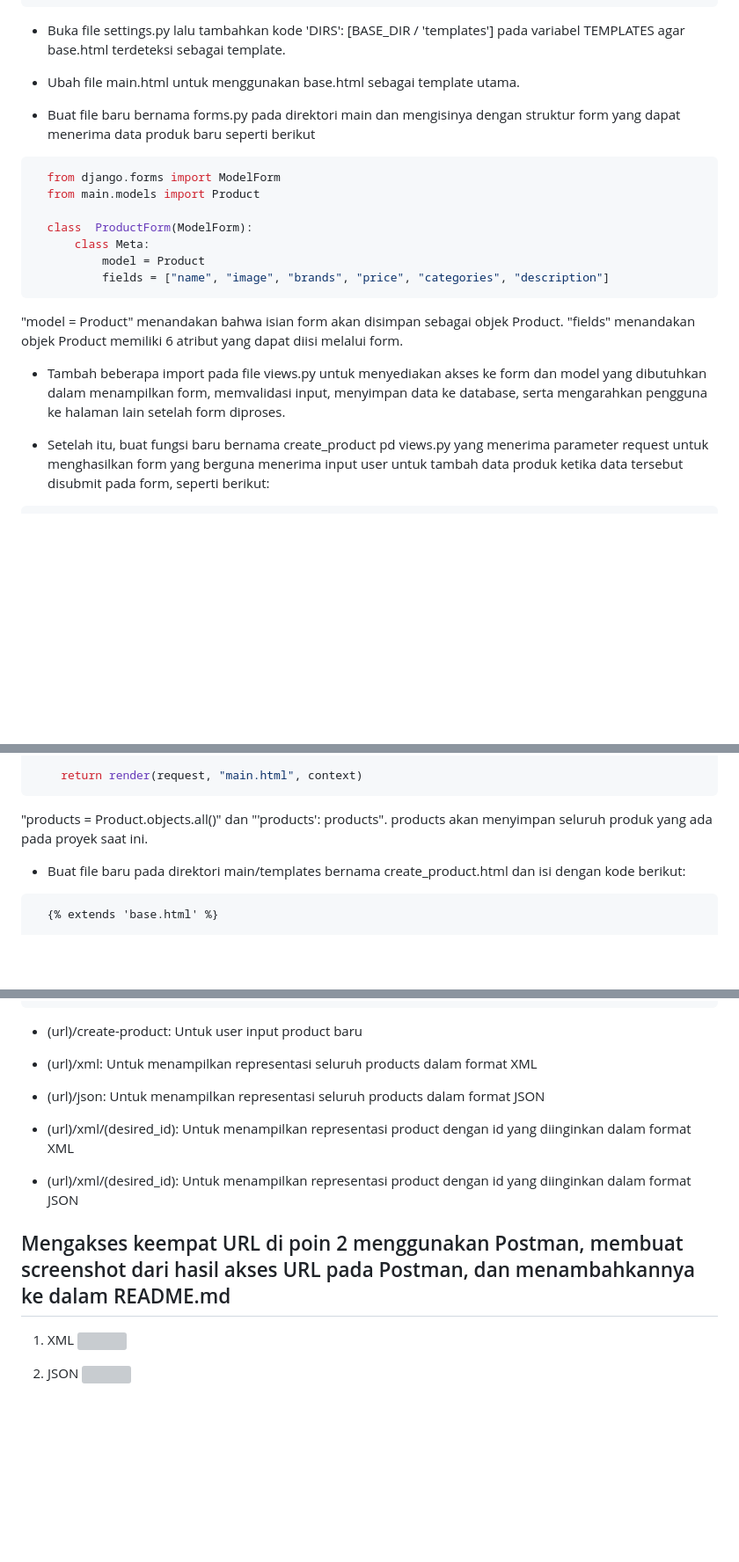
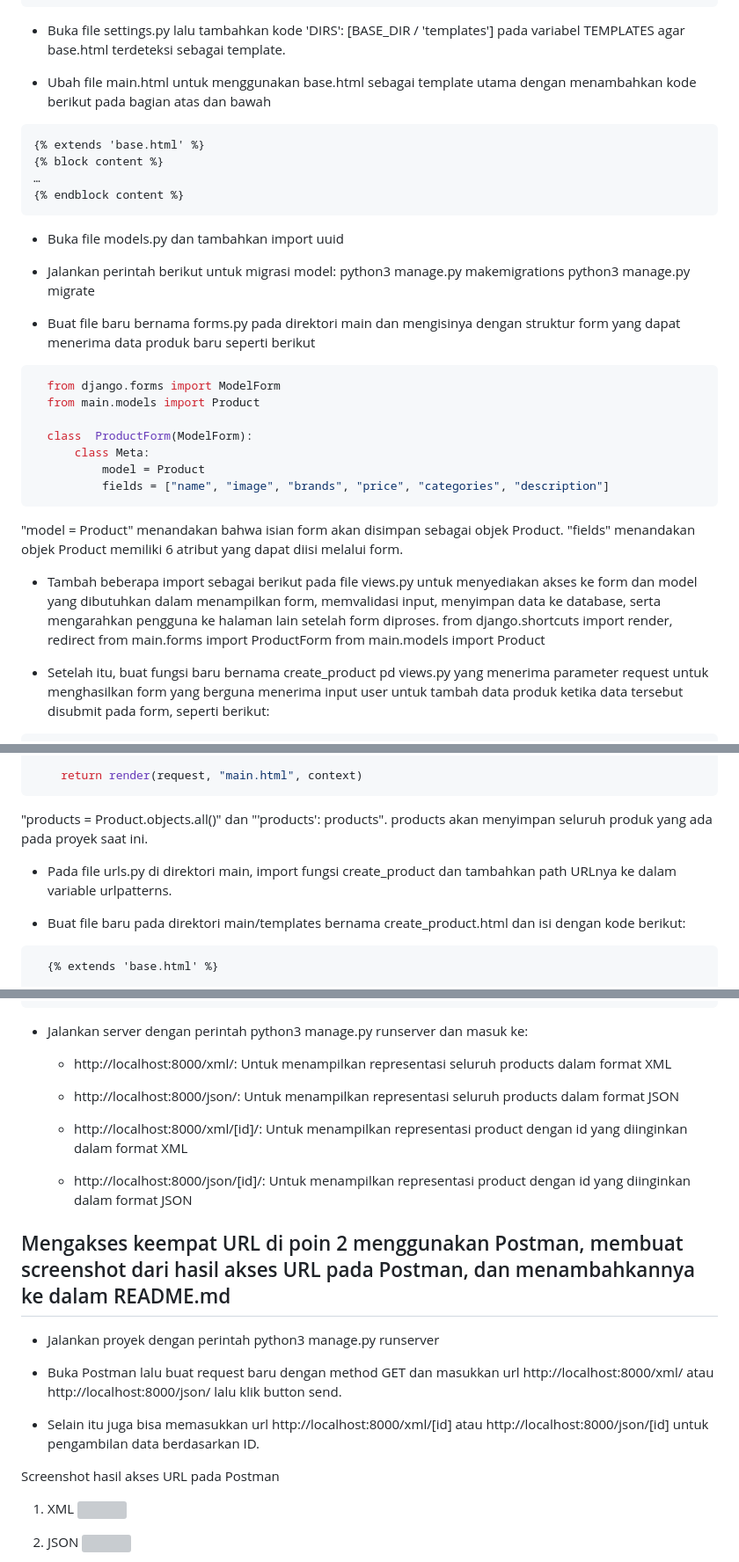
Before and after one commit to najlahanina/petty-paws, a Markdown page: README.md, 3 parts joined by grey strips. Shown: that part at 88% size. Drawn GitHub-style; blank space fills up the shorter version; grey boxes are pictures that could not be loaded.

````diff
--- a/README.md
+++ b/README.md
@@ -143,7 +143,18 @@ Hal tersebut bisa dimanfaatkan penyerang dengan mengarahkan pengguna untuk mengk
 ```
 - Buka file settings.py lalu tambahkan kode 'DIRS': [BASE_DIR / 'templates'] pada variabel TEMPLATES agar base.html terdeteksi sebagai template.
 
-- Ubah file main.html untuk menggunakan base.html sebagai template utama.
+- Ubah file main.html untuk menggunakan base.html sebagai template utama dengan menambahkan kode berikut pada bagian atas dan bawah
+```html
+{% extends 'base.html' %}
+{% block content %}
+…
+{% endblock content %}
+```
+- Buka file models.py dan tambahkan import uuid
+
+- Jalankan perintah berikut untuk migrasi model:
+  python3 manage.py makemigrations
+  python3 manage.py migrate
 
 - Buat file baru bernama forms.py pada direktori main dan mengisinya dengan struktur form yang dapat menerima data produk baru seperti berikut
 ```python
@@ -157,7 +168,10 @@ Hal tersebut bisa dimanfaatkan penyerang dengan mengarahkan pengguna untuk mengk
 ```
 "model = Product" menandakan bahwa isian form akan disimpan sebagai objek Product. "fields" menandakan objek Product memiliki 6 atribut yang dapat diisi melalui form.
 
-- Tambah beberapa import pada file views.py untuk menyediakan akses ke form dan model yang dibutuhkan dalam menampilkan form, memvalidasi input, menyimpan data ke database, serta mengarahkan pengguna ke halaman lain setelah form diproses.
+- Tambah beberapa import sebagai berikut pada file views.py untuk menyediakan akses ke form dan model yang dibutuhkan dalam menampilkan form, memvalidasi input, menyimpan data ke database, serta mengarahkan pengguna ke halaman lain setelah form diproses.
+  from django.shortcuts import render, redirect
+  from main.forms import ProductForm
+  from main.models import Product
 
 - Setelah itu, buat fungsi baru bernama create_product pd views.py yang menerima parameter request untuk menghasilkan form yang berguna menerima input user untuk tambah data produk ketika data tersebut disubmit pada form, seperti berikut:
 ```python
@@ -185,6 +199,8 @@ def show_main(request):
 ```
 "products = Product.objects.all()" dan "'products': products". products akan menyimpan seluruh produk yang ada pada proyek saat ini.
 
+- Pada file urls.py di direktori main, import fungsi create_product dan tambahkan path URLnya ke dalam variable urlpatterns.
+
 - Buat file baru pada direktori main/templates bernama create_product.html dan isi dengan kode berikut:
 ```html
   {% extends 'base.html' %}
@@ -257,17 +310,24 @@ urlpatterns = [
     path('json/<str:id>/', show_json_by_id, name='show_json_by_id'),
 ]
 ```
-- (url)/create-product: Untuk user input product baru
+- Jalankan server dengan perintah python3 manage.py runserver dan masuk ke:
 
-- (url)/xml: Untuk menampilkan representasi seluruh products dalam format XML
+  - http://localhost:8000/xml/: Untuk menampilkan representasi seluruh products dalam format XML
 
-- (url)/json: Untuk menampilkan representasi seluruh products dalam format JSON
+  - http://localhost:8000/json/: Untuk menampilkan representasi seluruh products dalam format JSON
 
-- (url)/xml/(desired_id): Untuk menampilkan representasi product dengan id yang diinginkan dalam format XML
+  - http://localhost:8000/xml/[id]/: Untuk menampilkan representasi product dengan id yang diinginkan dalam format XML
 
-- (url)/xml/(desired_id): Untuk menampilkan representasi product dengan id yang diinginkan dalam format JSON
+  - http://localhost:8000/json/[id]/: Untuk menampilkan representasi product dengan id yang diinginkan dalam format JSON
 
 ## Mengakses keempat URL di poin 2 menggunakan Postman, membuat screenshot dari hasil akses URL pada Postman, dan menambahkannya ke dalam README.md
+- Jalankan proyek dengan perintah python3 manage.py runserver
+
+- Buka Postman lalu buat request baru dengan method GET dan masukkan url http://localhost:8000/xml/ atau http://localhost:8000/json/ lalu klik button send.
+
+- Selain itu juga bisa memasukkan url http://localhost:8000/xml/[id] atau http://localhost:8000/json/[id] untuk pengambilan data berdasarkan ID.
+
+Screenshot hasil akses URL pada Postman
 1. XML
 ![](https://github.com/najlahanina/petty-paws/blob/main/SS%20XML.png)
 
````
Also changed, not shown: other parts of README.md (+68 -31 lines).
